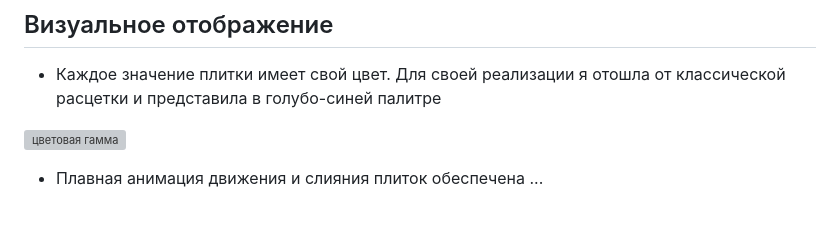
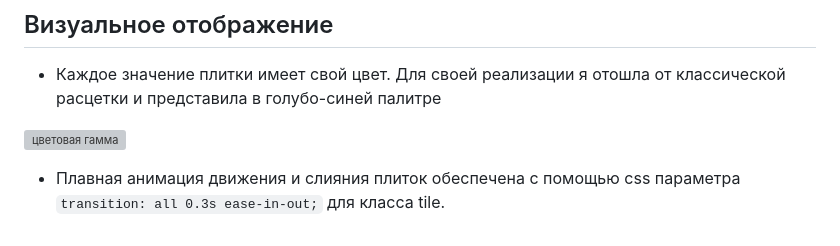
Before and after one commit to aleksashako/itmo-web-dev, a Markdown page: public/lab3/README.md, the part around the change. Rendered like a GitHub page; grey boxes are pictures that could not be loaded.

```diff
--- a/public/lab3/README.md
+++ b/public/lab3/README.md
@@ -65,4 +65,4 @@
 
 ![цветовая гамма](img-for-readme/colourful-tiles.png)
 
-* Плавная анимация движения и слияния плиток обеспечена ...
+* Плавная анимация движения и слияния плиток обеспечена с помощью css параметра `transition: all 0.3s ease-in-out;` для класса tile.
```
